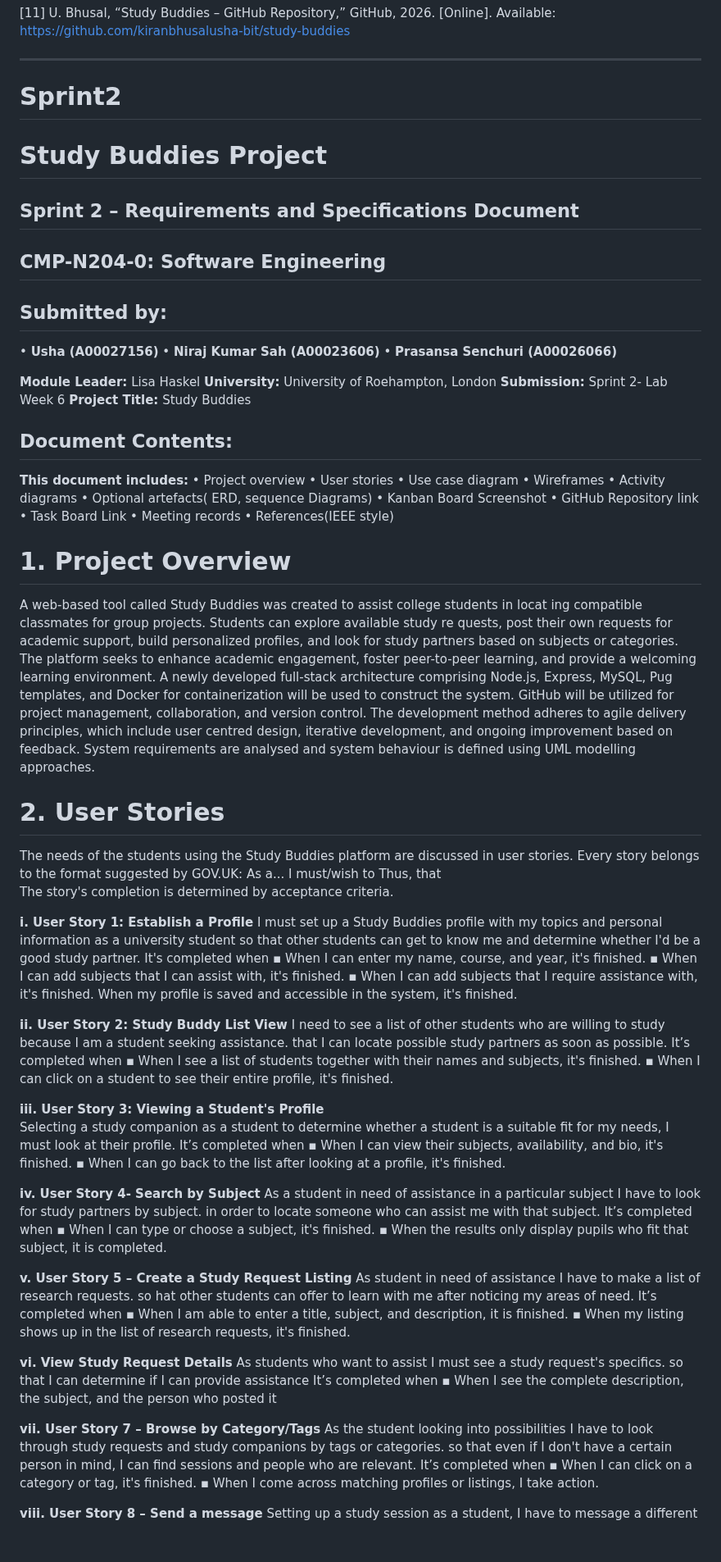
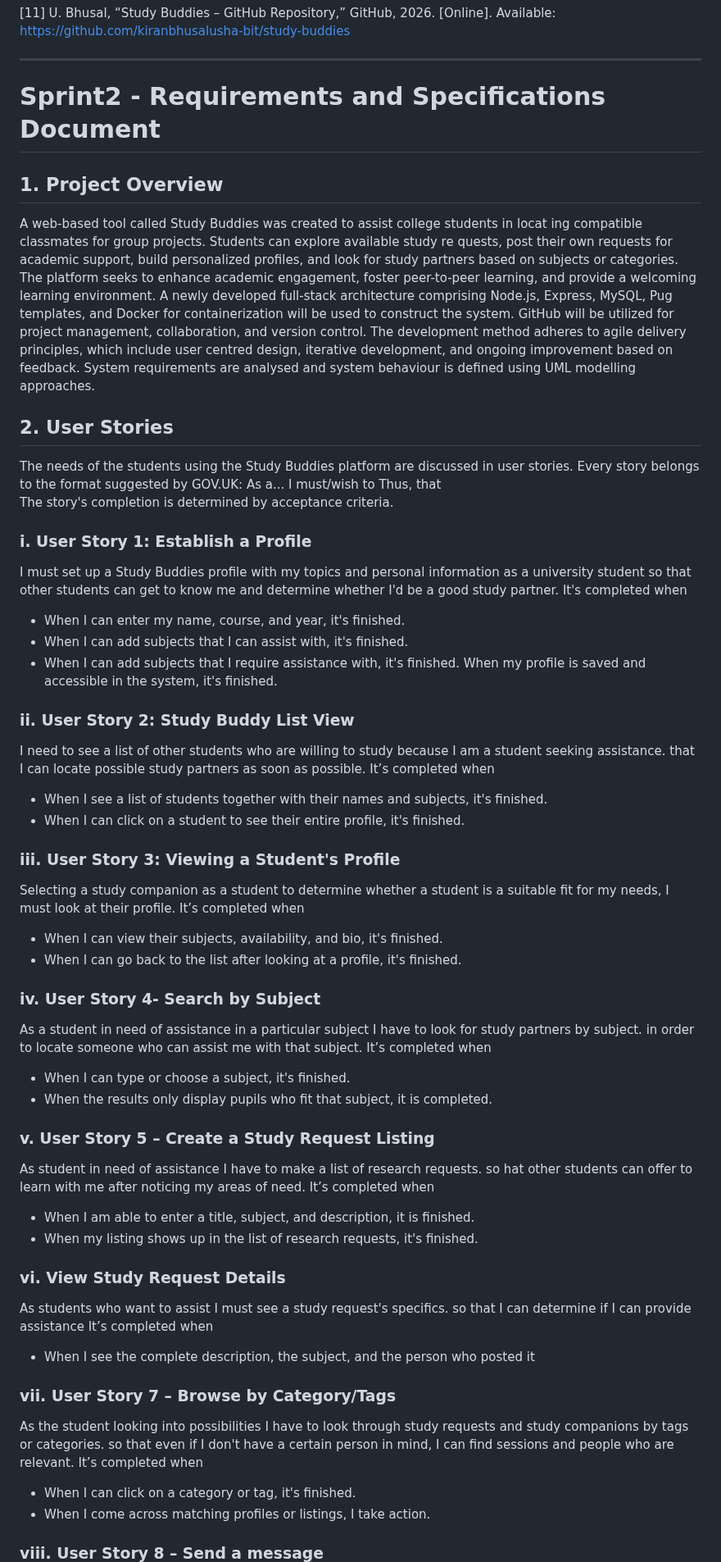
Before and after one commit to kiranbhusalusha-bit/study-buddies, a Markdown page: README.md, the part around one of its changes. Shown at 82% size. Rendered like a GitHub page; blank space fills up the shorter version.

```diff
--- a/README.md
+++ b/README.md
@@ -575,38 +575,10 @@ Available: https://github.com/kiranbhusalusha-bit/study-buddies
 
 ---
 
-# Sprint2
+# Sprint2 - Requirements and Specifications Document
 
-# Study Buddies Project
-## Sprint 2 – Requirements and Specifications Document
-## CMP-N204-0: Software Engineering
 
-## Submitted by:
-• **Usha (A00027156)**
-• **Niraj Kumar Sah (A00023606)**
-• **Prasansa Senchuri (A00026066)**
-
-**Module Leader:** Lisa Haskel
-**University:** University of Roehampton, London
-**Submission:** Sprint 2- Lab Week 6
-**Project Title:** Study Buddies
-
-## Document Contents:
-**This document includes:**
-• Project overview
-• User stories
-• Use case diagram
-• Wireframes
-• Activity diagrams
-• Optional artefacts( ERD, sequence
-Diagrams)
-• Kanban Board Screenshot
-• GitHub Repository link
-• Task Board Link
-• Meeting records
-• References(IEEE style)
-
-# 1. Project Overview
+## 1. Project Overview
 A web-based tool called Study Buddies was created to assist college students in locat
 ing compatible classmates for group projects. Students can explore available study re
 quests, post their own requests for academic support, build personalized profiles, and
@@ -621,76 +593,76 @@ centred design, iterative development, and ongoing improvement based on feedback
 System requirements are analysed and system behaviour is defined using UML
 modelling approaches.
 
-# 2. User Stories
+## 2. User Stories
 The needs of the students using the Study Buddies platform are discussed in user
 stories.
 Every story belongs to the format suggested by GOV.UK: As a... I must/wish to Thus,
 that
 The story's completion is determined by acceptance criteria.
 
-**i. User Story 1: Establish a Profile**
+### i. User Story 1: Establish a Profile
 I must set up a Study Buddies profile with my topics and personal information
 as a university student so that other students can get to know me and
 determine whether I'd be a good study partner.
 It's completed when
-▪ When I can enter my name, course, and year, it's finished.
-▪ When I can add subjects that I can assist with, it's finished.
-▪ When I can add subjects that I require assistance with, it's finished.
+- When I can enter my name, course, and year, it's finished.
+- When I can add subjects that I can assist with, it's finished.
+- When I can add subjects that I require assistance with, it's finished.
 When my profile is saved and accessible in the system, it's finished.
 
-**ii. User Story 2: Study Buddy List View**
+### ii. User Story 2: Study Buddy List View
 I need to see a list of other students who are willing to study because I am a
 student seeking assistance.
 that I can locate possible study partners as soon as possible.
 It’s completed when
-▪ When I see a list of students together with their names and subjects, it's
+- When I see a list of students together with their names and subjects, it's
 finished.
-▪ When I can click on a student to see their entire profile, it's finished.
+- When I can click on a student to see their entire profile, it's finished.
 
-**iii. User Story 3: Viewing a Student's Profile**
+### iii. User Story 3: Viewing a Student's Profile
 Selecting a study companion as a student to determine whether a student is a
 suitable fit for my needs, I must look at their profile.
 It’s completed when
-▪ When I can view their subjects, availability, and bio, it's finished.
-▪ When I can go back to the list after looking at a profile, it's finished.
+- When I can view their subjects, availability, and bio, it's finished.
+- When I can go back to the list after looking at a profile, it's finished.
 
-**iv. User Story 4- Search by Subject**
+### iv. User Story 4- Search by Subject
 As a student in need of assistance in a particular subject
 I have to look for study partners by subject.
 in order to locate someone who can assist me with that subject.
 It’s completed when
-▪ When I can type or choose a subject, it's finished.
-▪ When the results only display pupils who fit that subject, it is
+- When I can type or choose a subject, it's finished.
+- When the results only display pupils who fit that subject, it is
 completed.
 
-**v. User Story 5 – Create a Study Request Listing**
+### v. User Story 5 – Create a Study Request Listing
 As student in need of assistance
 I have to make a list of research requests.
 so hat other students can offer to learn with me after noticing my areas of
 need.
 It’s completed when
-▪ When I am able to enter a title, subject, and description, it is finished.
-▪ When my listing shows up in the list of research requests, it's finished.
+- When I am able to enter a title, subject, and description, it is finished.
+- When my listing shows up in the list of research requests, it's finished.
 
-**vi. View Study Request Details**
+### vi. View Study Request Details
 As students who want to assist
 I must see a study request's specifics.
 so that I can determine if I can provide assistance
 It’s completed when
-▪ When I see the complete description, the subject, and the person who
+- When I see the complete description, the subject, and the person who
 posted it
 
-**vii. User Story 7 – Browse by Category/Tags**
+### vii. User Story 7 – Browse by Category/Tags
 As the student looking into possibilities
 I have to look through study requests and study companions by tags or
 categories.
 so that even if I don't have a certain person in mind, I can find sessions and
 people who are relevant.
 It’s completed when
-▪ When I can click on a category or tag, it's finished.
-▪ When I come across matching profiles or listings, I take action.
+- When I can click on a category or tag, it's finished.
+- When I come across matching profiles or listings, I take action.
 
-**viii. User Story 8 – Send a message**
+### viii. User Story 8 – Send a message
 Setting up a study session as a student, I have to message a different student so
 that we may coordinate when and how to learn together and communicate.
 It’s completed when
```
Also changed, not shown: other parts of README.md (+7 -6 lines).
